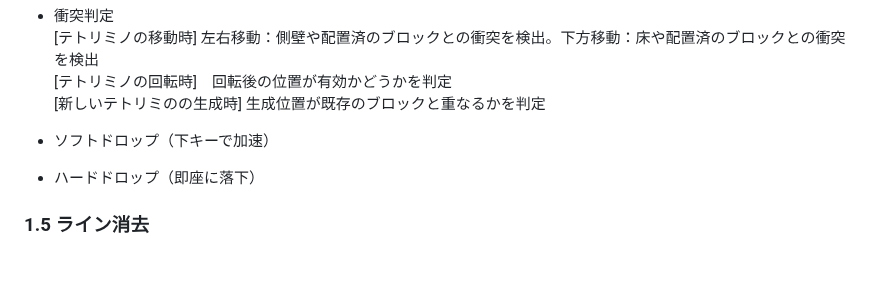
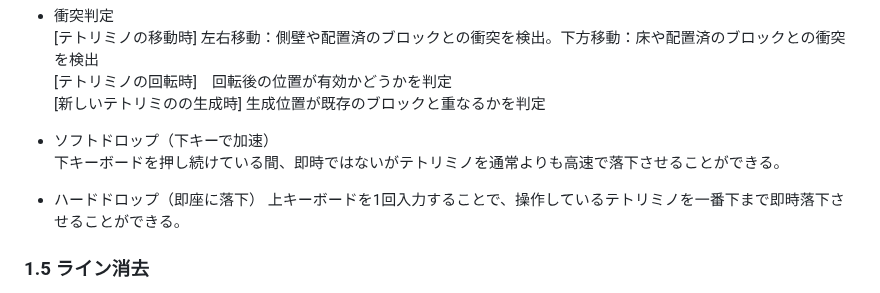
Before and after one commit to teamdev-black/Tetris, a Markdown page: docs/functional-requirements.md, the part around the change. Drawn GitHub-style; blank space fills up the shorter version.

```diff
--- a/docs/functional-requirements.md
+++ b/docs/functional-requirements.md
@@ -33,7 +33,9 @@
   [テトリミノの回転時]　回転後の位置が有効かどうかを判定
   [新しいテトリミのの生成時] 生成位置が既存のブロックと重なるかを判定
 - ソフトドロップ（下キーで加速）
+  下キーボードを押し続けている間、即時ではないがテトリミノを通常よりも高速で落下させることができる。
 - ハードドロップ（即座に落下）
+  上キーボードを1回入力することで、操作しているテトリミノを一番下まで即時落下させることができる。
 
 ### 1.5 ライン消去
 - 1行が全て埋まったらそのラインを消去
```
